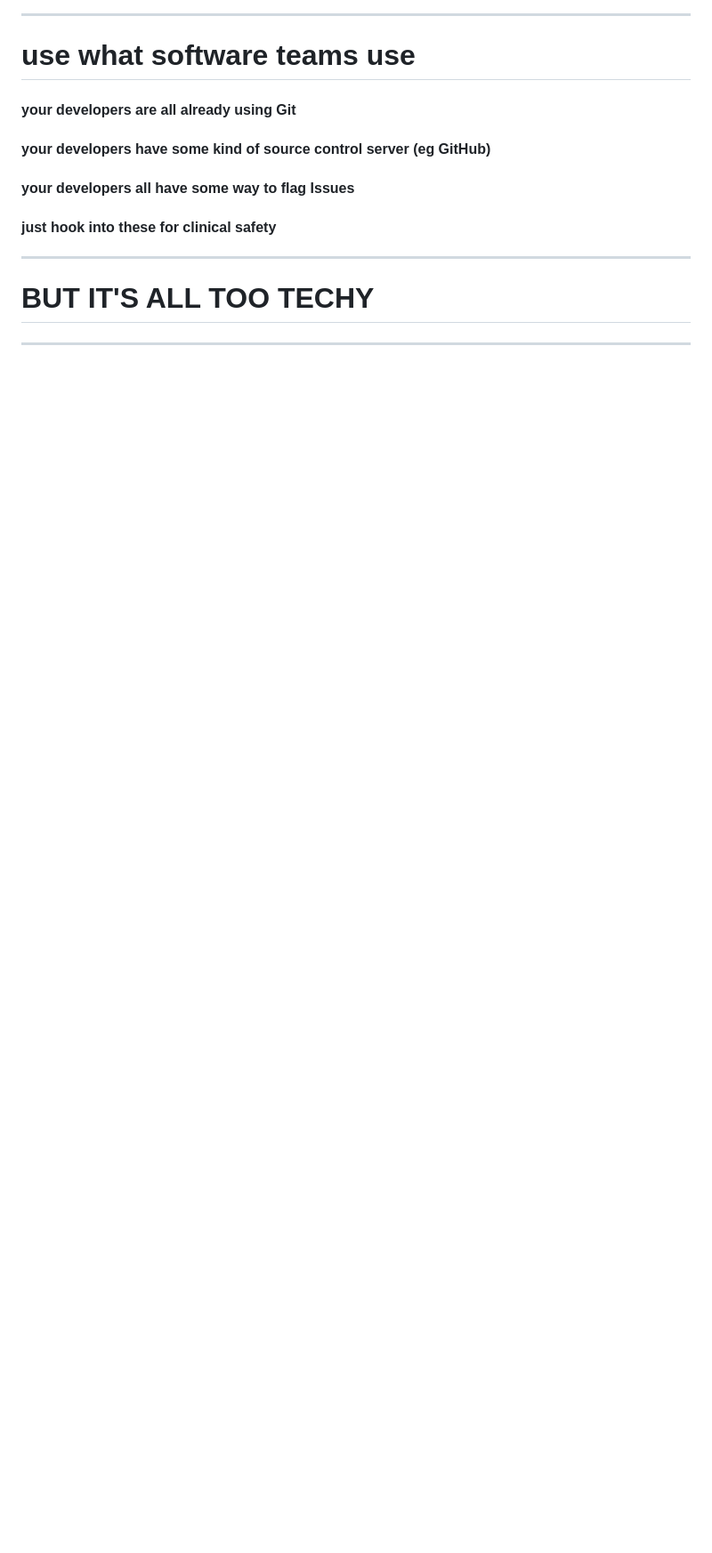
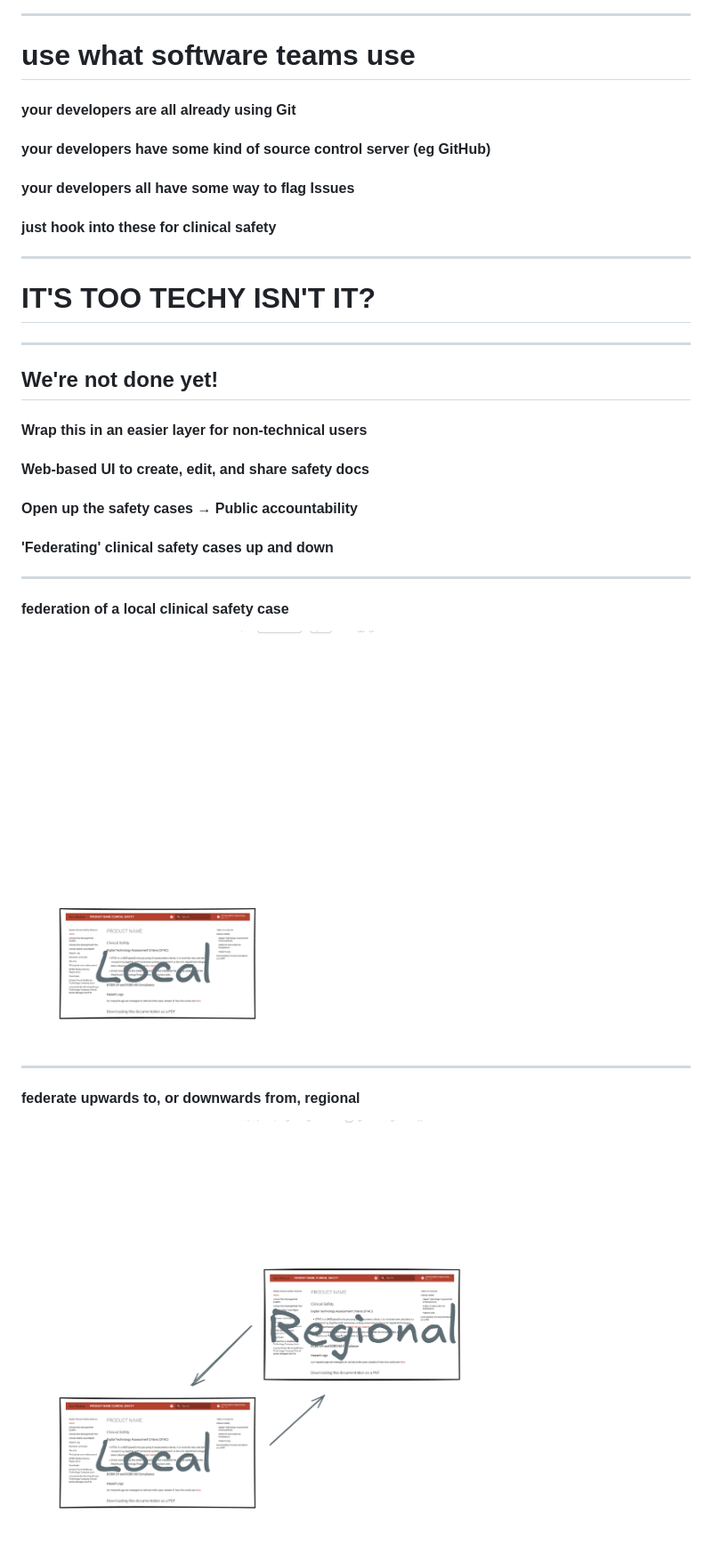
Before and after one commit to pacharanero/2025-lets-talk-digital-clinical-safety, a Markdown page: markdown.md, the part around one of its changes. Shown at 89% size. Rendered like a GitHub page; pictures changed too: img/local-regional.png (added), img/local.png (added); blank space fills up the shorter version.

Commit message:
small edits and some new images

```diff
--- a/markdown.md
+++ b/markdown.md
@@ -173,8 +162,24 @@
 
 -----
 
-# BUT IT'S ALL TOO TECHY
+# IT'S TOO TECHY ISN'T IT?
 
 ---
 
+## We're not done yet!
 
+#### Wrap this in an easier layer for non-technical users
+#### Web-based UI to create, edit, and share safety docs
+#### Open up the safety cases → Public accountability
+#### 'Federating' clinical safety cases up and down
+
+---
+
+#### federation of a local clinical safety case
+[![img/local.png](img/local.png)]()
+
+---
+
+#### federate upwards to, or downwards from, regional
+[![img/local-regional.png](img/local-regional.png)]()
+
```
Also changed, not shown: other parts of markdown.md (+29 -30 lines), img/local-regional-national.png (added), img/turva-website.png (added).
